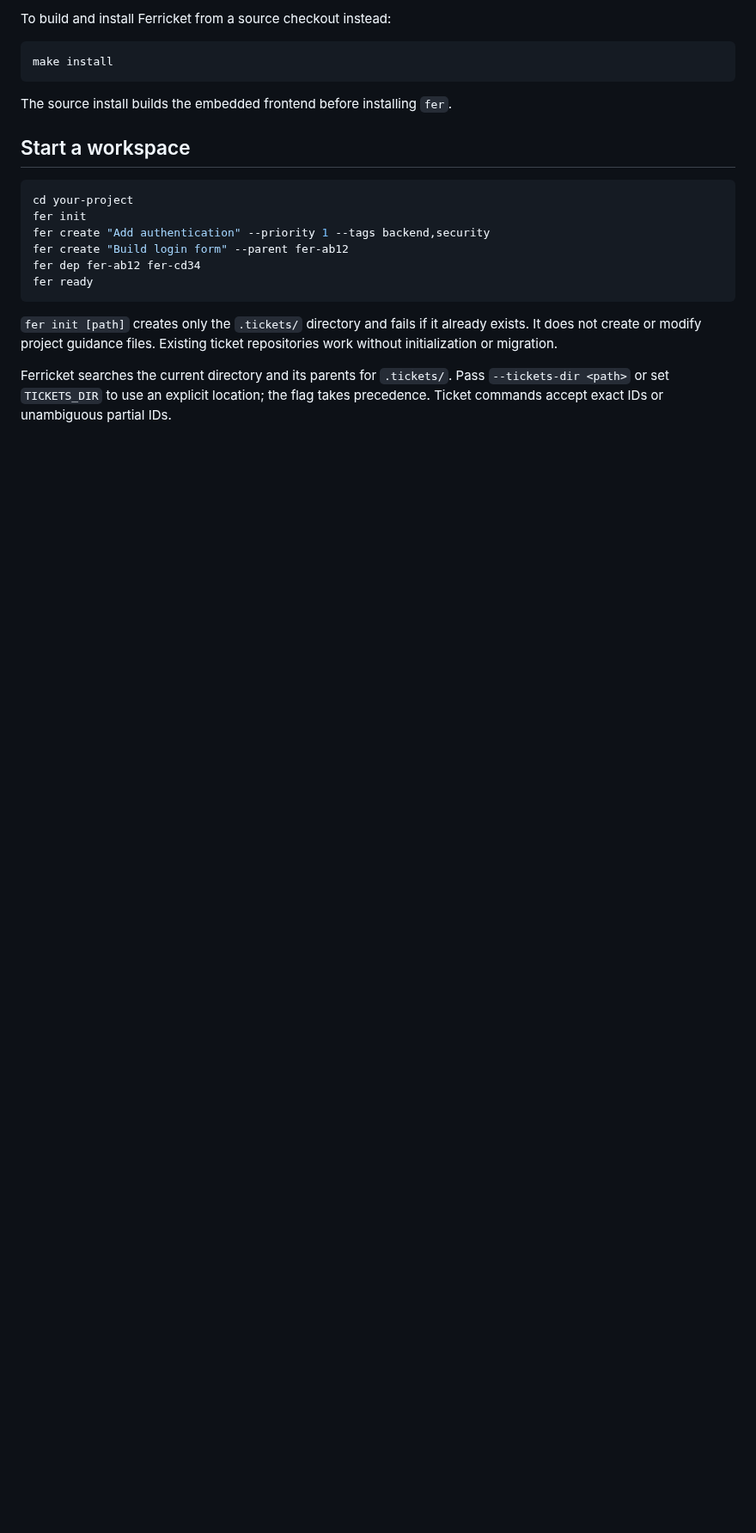
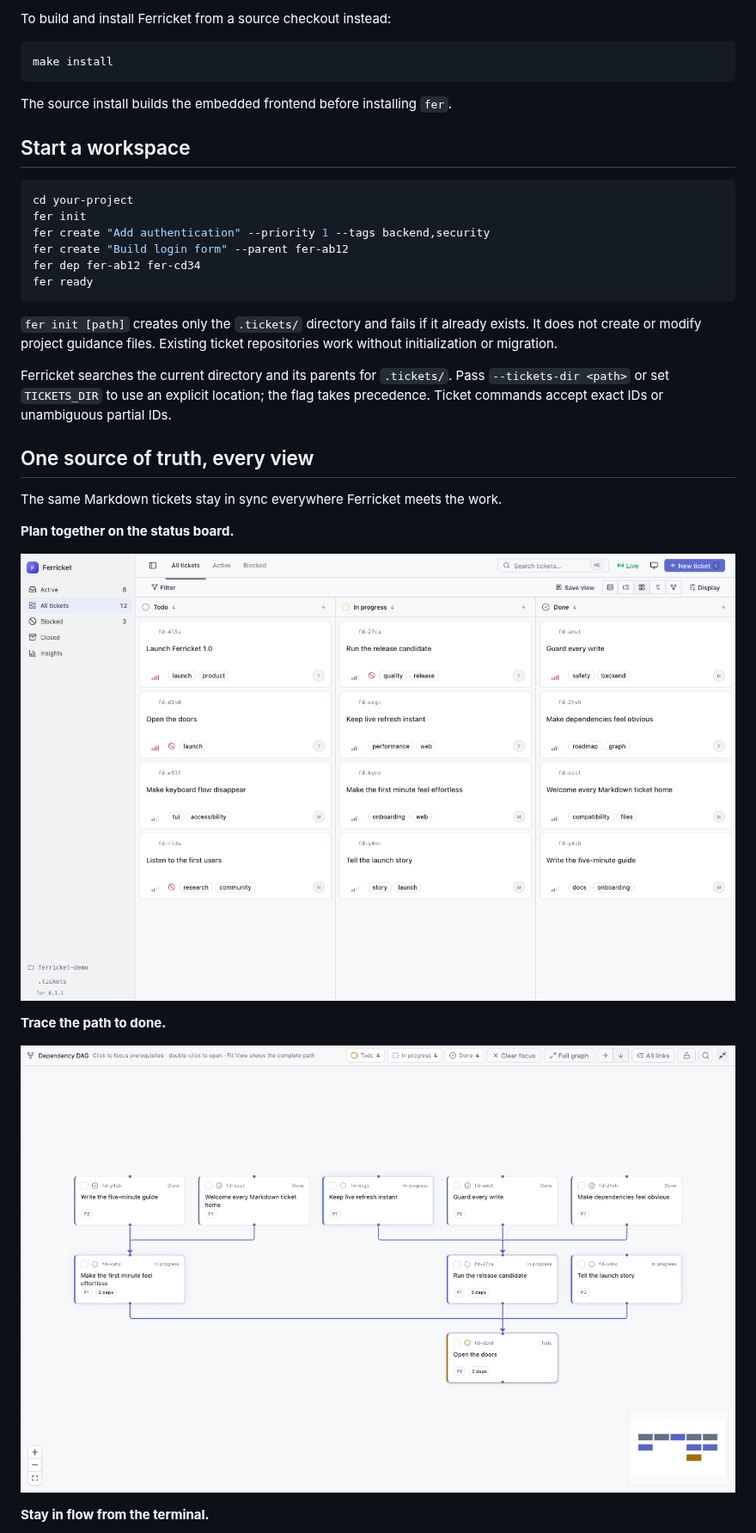
Before and after one commit to prabirshrestha/ferricket, a Markdown page: README.md, the part around one of its changes. Shown at 86% size. Drawn GitHub-style; pictures changed too: docs/assets/dependency-path.png (added), docs/assets/status-board.png (added); blank space fills up the shorter version.

Commit message:
docs: add Ferricket visual tour (#5)
Co-authored-by: GitHub Copilot CLI <copilot-cli@github.com>
Co-authored-by: Copilot <223556219+Copilot@users.noreply.github.com>

```diff
--- a/README.md
+++ b/README.md
@@ -37,3 +37,18 @@ fer ready
 `fer init [path]` creates only the `.tickets/` directory and fails if it already exists. It does not create or modify project guidance files. Existing ticket repositories work without initialization or migration.
 
 Ferricket searches the current directory and its parents for `.tickets/`. Pass `--tickets-dir <path>` or set `TICKETS_DIR` to use an explicit location; the flag takes precedence. Ticket commands accept exact IDs or unambiguous partial IDs.
+
+## One source of truth, every view
+
+The same Markdown tickets stay in sync everywhere Ferricket meets the work.
+
+**Plan together on the status board.**
+
+![Ferricket status board showing todo, in-progress, and done work](docs/assets/status-board.png)
+
+**Trace the path to done.**
+
+![Ferricket dependency graph showing the work that unlocks a release](docs/assets/dependency-path.png)
+
+**Stay in flow from the terminal.**
+
```
Also changed, not shown: other parts of README.md (+1 -0 lines), docs/assets/terminal-ui.png (added).
